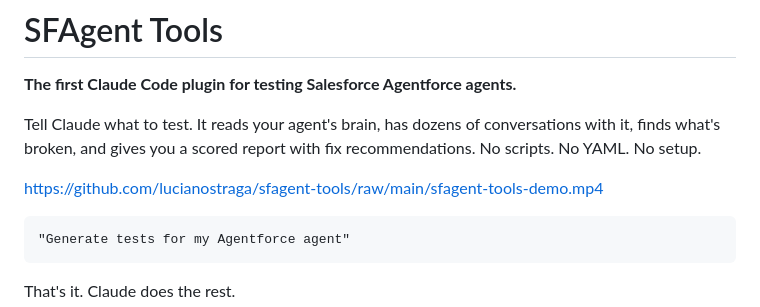
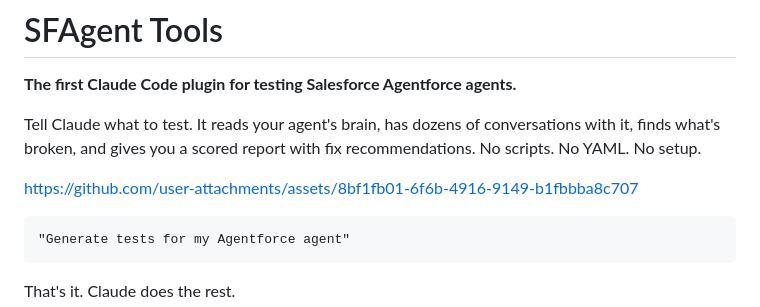
Before and after one commit to lucianostraga/sfagent-tools, a Markdown page: README.md, the part around the change. Rendered like a GitHub page.

Commit message:
Fix video embed in README with GitHub-hosted URL
Co-Authored-By: Claude Opus 4.6 (1M context) <noreply@anthropic.com>

````diff
--- a/README.md
+++ b/README.md
@@ -4,7 +4,7 @@
 
 Tell Claude what to test. It reads your agent's brain, has dozens of conversations with it, finds what's broken, and gives you a scored report with fix recommendations. No scripts. No YAML. No setup.
 
-https://github.com/lucianostraga/sfagent-tools/raw/main/sfagent-tools-demo.mp4
+https://github.com/user-attachments/assets/8bf1fb01-6f6b-4916-9149-b1fbbba8c707
 
 ```
 "Generate tests for my Agentforce agent"
````
